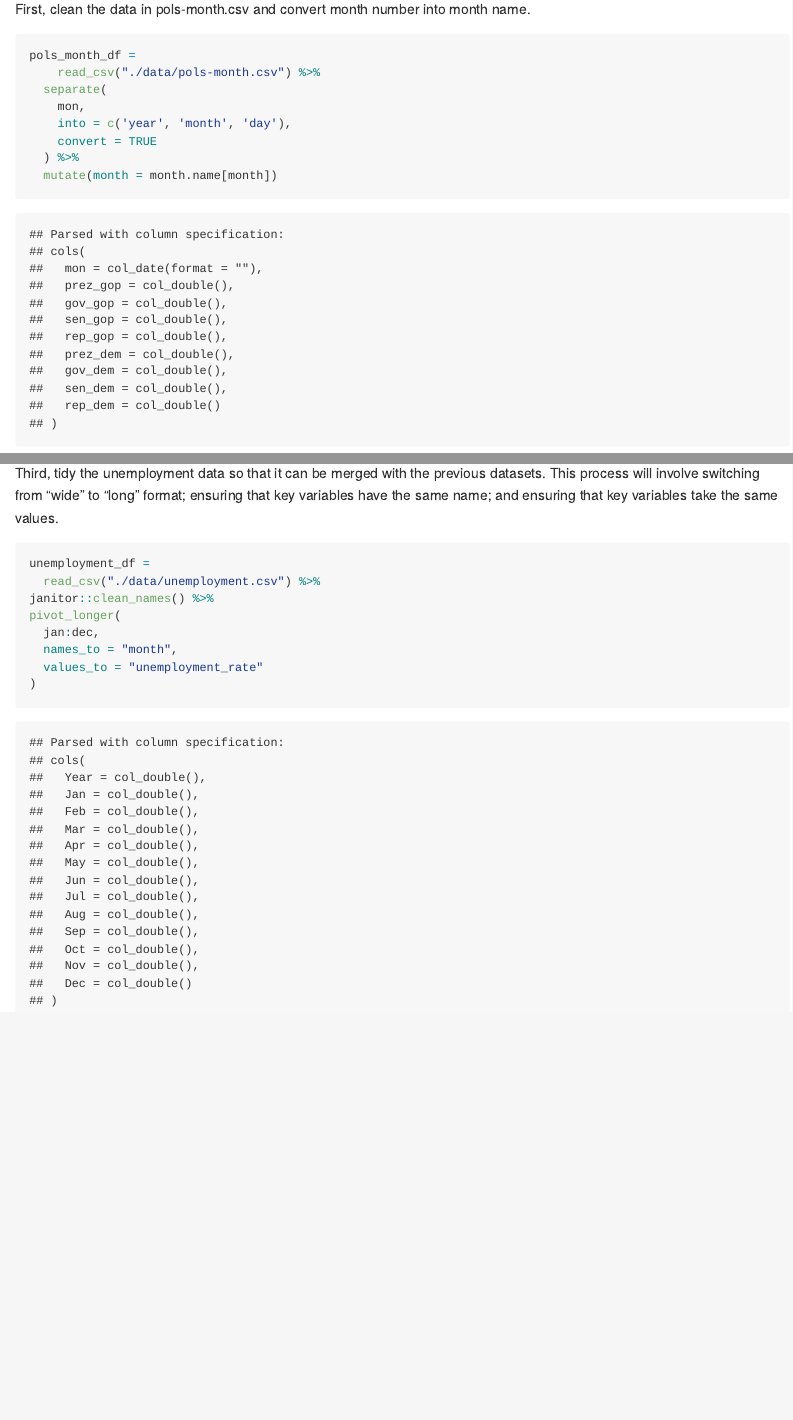
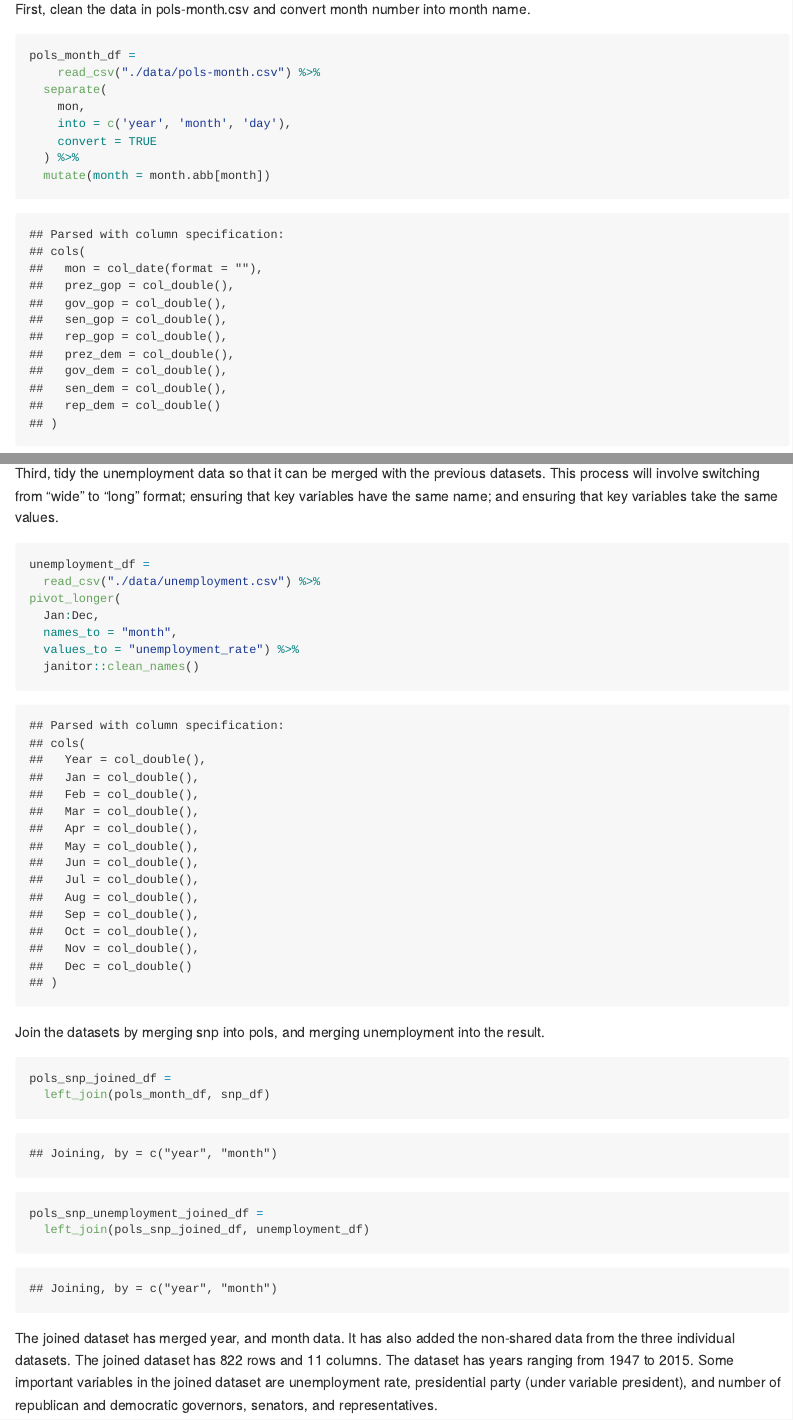
Before and after one commit to vf2280/p8105_hw2_vf2280, an R Markdown document (p8105_hw2_vf2280.Rmd): the page in a window 1100 px wide, from 3590 px down, and a second part further down, joined at a grey line. The pictures show the output file p8105_hw2_vf2280.md that the author committed with the source, drawn offline in the style of GitHub.

Commit message:
Completed problem 3

````diff
--- a/p8105_hw2_vf2280.Rmd
+++ b/p8105_hw2_vf2280.Rmd
@@ -145,7 +145,7 @@ pols_month_df =
     into = c('year', 'month', 'day'),
     convert = TRUE
   ) %>%
-  mutate(month = month.name[month])
+  mutate(month = month.abb[month])
 ```
 
 
@@ -189,10 +192,22 @@ Third, tidy the unemployment data so that it can be merged with the previous dat
 ```{r}
 unemployment_df =
   read_csv("./data/unemployment.csv") %>%
-janitor::clean_names() %>%
 pivot_longer(
-  jan:dec,
+  Jan:Dec,
   names_to = "month",
-  values_to = "unemployment_rate"
-)
+  values_to = "unemployment_rate") %>%
+  janitor::clean_names()
 ```
+
+
+Join the datasets by merging snp into pols, and merging unemployment into the result.
+
+```{r}
+pols_snp_joined_df =
+  left_join(pols_month_df, snp_df)
+
+pols_snp_unemployment_joined_df =
+  left_join(pols_snp_joined_df, unemployment_df)
+```
+
+The joined dataset has merged year, and month data. It has also added the non-shared data from the three individual datasets. The joined dataset has `r nrow(pols_snp_unemployment_joined_df)` rows and `r ncol(pols_snp_unemployment_joined_df)` columns. The dataset has years ranging from `r min(pull(pols_snp_unemployment_joined_df, year))` to `r max(pull(pols_snp_unemployment_joined_df, year))`. Some important variables in the joined dataset are unemployment rate, presidential party (under variable president), and number of republican and democratic governors, senators, and representatives.
````
Also changed, not shown: p8105_hw2_vf2280.md, p8105_hw2_vf2280.Rmd (7 more changed lines).
